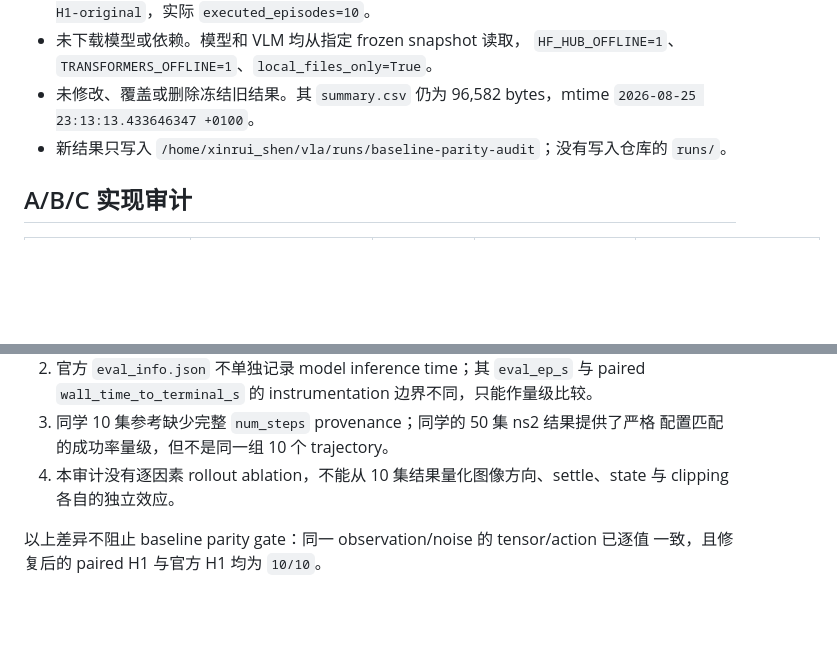
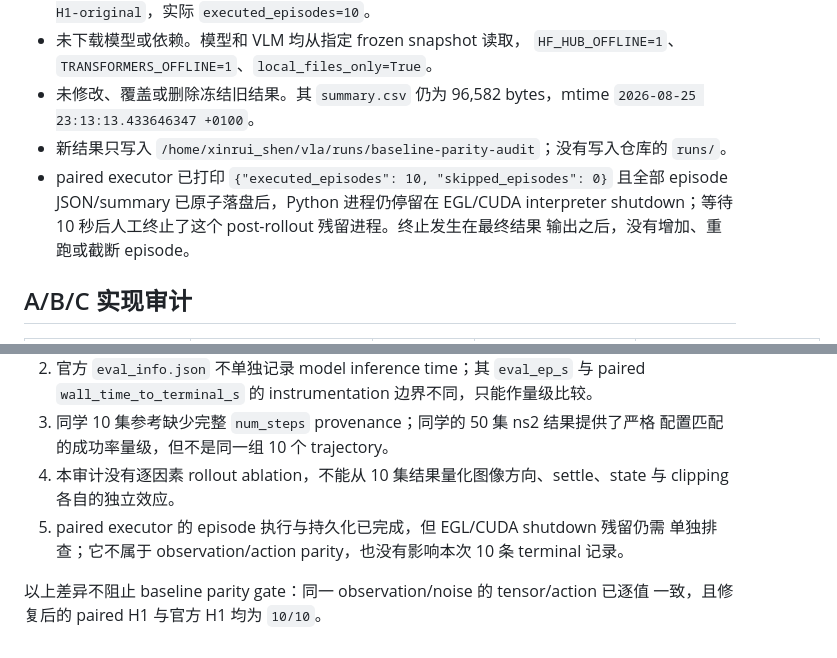
Before and after one commit to ecs-bristol/msc26-vla, a Markdown page: docs/BASELINE_PARITY_AUDIT.md, 2 parts joined by grey strips. Rendered like a GitHub page; blank space fills up the shorter version.

Commit message:
Record evaluator shutdown behavior

```diff
--- a/docs/BASELINE_PARITY_AUDIT.md
+++ b/docs/BASELINE_PARITY_AUDIT.md
@@ -47,6 +47,10 @@ LIBERO backend，并且额外执行了 safety clipping。
   `2026-08-25 23:13:13.433646347 +0100`。
 - 新结果只写入 `/home/xinrui_shen/vla/runs/baseline-parity-audit`；没有写入仓库的
   `runs/`。
+- paired executor 已打印 `{"executed_episodes": 10, "skipped_episodes": 0}` 且全部
+  episode JSON/summary 已原子落盘后，Python 进程仍停留在 EGL/CUDA interpreter
+  shutdown；等待 10 秒后人工终止了这个 post-rollout 残留进程。终止发生在最终结果
+  输出之后，没有增加、重跑或截断 episode。
 
 ## A/B/C 实现审计
 
@@ -216,6 +220,8 @@ ruff，且按要求没有下载新依赖；`git diff --check` 通过。
    配置匹配的成功率量级，但不是同一组 10 个 trajectory。
 4. 本审计没有逐因素 rollout ablation，不能从 10 集结果量化图像方向、settle、state
    与 clipping 各自的独立效应。
+5. paired executor 的 episode 执行与持久化已完成，但 EGL/CUDA shutdown 残留仍需
+   单独排查；它不属于 observation/action parity，也没有影响本次 10 条 terminal 记录。
 
 以上差异不阻止 baseline parity gate：同一 observation/noise 的 tensor/action 已逐值
 一致，且修复后的 paired H1 与官方 H1 均为 `10/10`。
```
